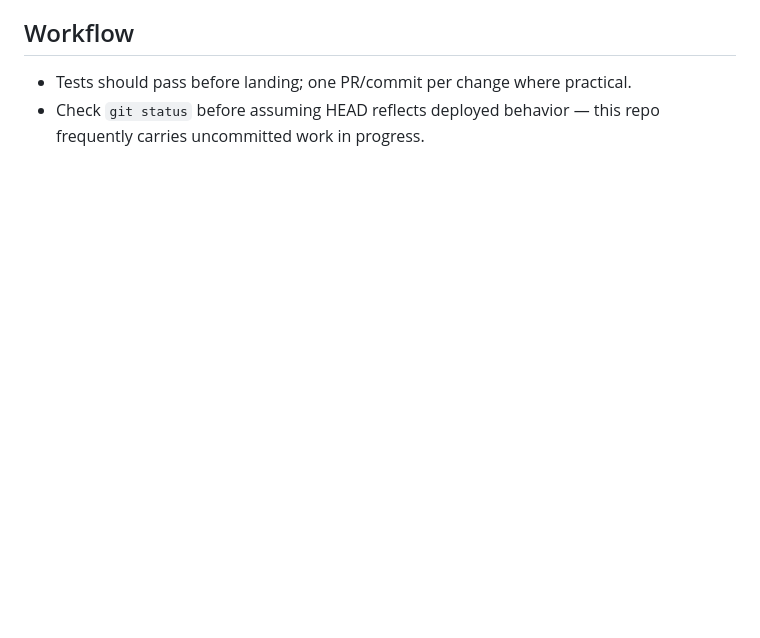
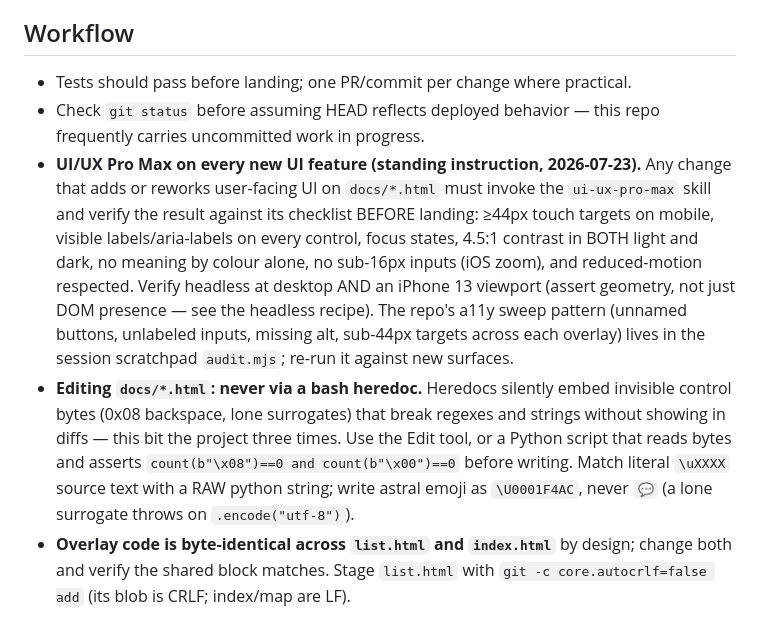
Before and after one commit to dkaruri/chicago-building-permits-search, a Markdown page: CLAUDE.md, the part around the change. GitHub-like rendering; blank space fills up the shorter version.

Commit message:
docs(claude): standing UI/UX Pro Max + safe-edit workflow rules
Records three standing rules in the Workflow section: run ui-ux-pro-max and its
a11y checklist on every new UI feature (desktop + iPhone 13); never edit the
docs/*.html files via a bash heredoc (invisible control-byte trap that bit the
project three times); and keep the list/index overlay code byte-identical with
CRLF-safe staging for list.html.

Co-Authored-By: Claude Opus 4.8 <noreply@anthropic.com>
Claude-Session: https://claude.ai/code/session_01NWNFuBpkriGED4Md9Hxr4B

```diff
--- a/CLAUDE.md
+++ b/CLAUDE.md
@@ -101,3 +101,23 @@ static site.
 - Tests should pass before landing; one PR/commit per change where practical.
 - Check `git status` before assuming HEAD reflects deployed behavior — this
   repo frequently carries uncommitted work in progress.
+- **UI/UX Pro Max on every new UI feature (standing instruction, 2026-07-23).**
+  Any change that adds or reworks user-facing UI on `docs/*.html` must invoke the
+  `ui-ux-pro-max` skill and verify the result against its checklist BEFORE landing:
+  ≥44px touch targets on mobile, visible labels/aria-labels on every control,
+  focus states, 4.5:1 contrast in BOTH light and dark, no meaning by colour alone,
+  no sub-16px inputs (iOS zoom), and reduced-motion respected. Verify headless at
+  desktop AND an iPhone 13 viewport (assert geometry, not just DOM presence — see
+  the headless recipe). The repo's a11y sweep pattern (unnamed buttons, unlabeled
+  inputs, missing alt, sub-44px targets across each overlay) lives in the session
+  scratchpad `audit.mjs`; re-run it against new surfaces.
+- **Editing `docs/*.html`: never via a bash heredoc.** Heredocs silently embed
+  invisible control bytes (0x08 backspace, lone surrogates) that break regexes and
+  strings without showing in diffs — this bit the project three times. Use the Edit
+  tool, or a Python script that reads bytes and asserts
+  `count(b"\x08")==0 and count(b"\x00")==0` before writing. Match literal `\uXXXX`
+  source text with a RAW python string; write astral emoji as `\U0001F4AC`, never
+  `💬` (a lone surrogate throws on `.encode("utf-8")`).
+- **Overlay code is byte-identical across `list.html` and `index.html`** by design;
+  change both and verify the shared block matches. Stage `list.html` with
+  `git -c core.autocrlf=false add` (its blob is CRLF; index/map are LF).
```
